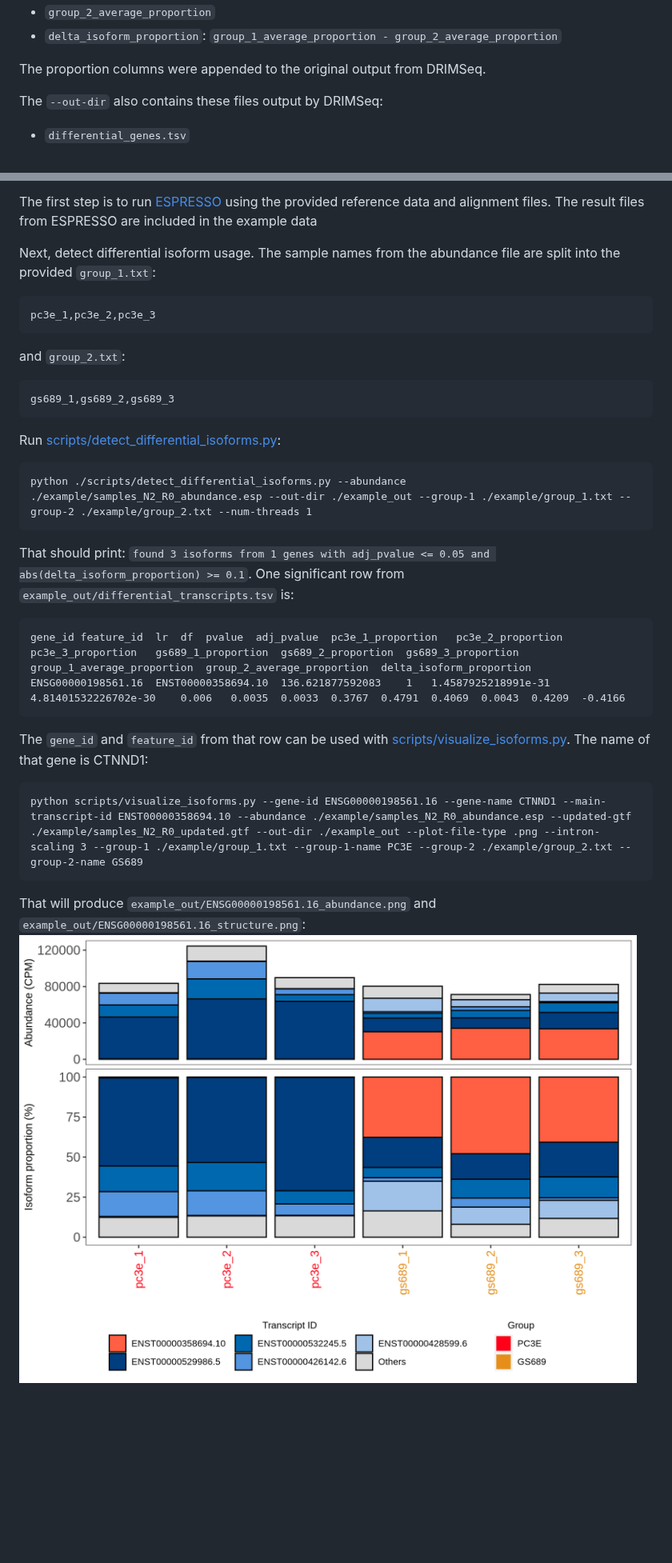
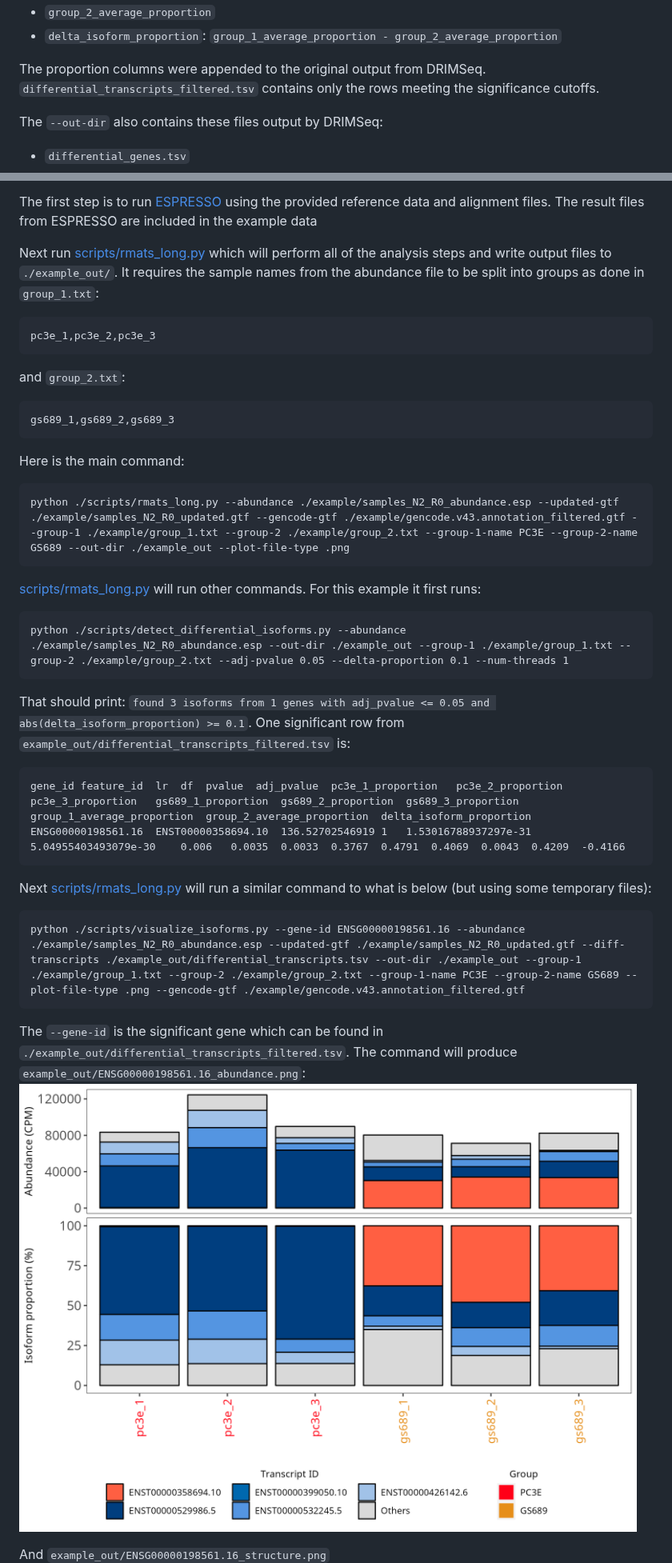
Before and after one commit to Xinglab/rMATS-long, a Markdown page: README.md, 2 parts joined by grey strips. Shown at 80% size. GitHub-like rendering; pictures changed too: example_out/ENSG00000198561.16_abundance.png; blank space fills up the shorter version.

````diff
--- a/README.md
+++ b/README.md
@@ -104,7 +108,7 @@ The main output file written to `--out-dir` is `differential_transcripts.tsv` wh
 * `group_2_average_proportion`
 * `delta_isoform_proportion`: `group_1_average_proportion - group_2_average_proportion`
 
-The proportion columns were appended to the original output from DRIMSeq.
+The proportion columns were appended to the original output from DRIMSeq. `differential_transcripts_filtered.tsv` contains only the rows meeting the significance cutoffs.
 
 The `--out-dir` also contains these files output by DRIMSeq:
 * `differential_genes.tsv`
@@ -306,7 +332,7 @@ The example data is based on cell line data from [https://doi.org/10.1126/sciadv
 
 The first step is to run [ESPRESSO](https://github.com/Xinglab/espresso) using the provided reference data and alignment files. The result files from ESPRESSO are included in the example data
 
-Next, detect differential isoform usage. The sample names from the abundance file are split into the provided `group_1.txt`:
+Next run [scripts/rmats_long.py](scripts/rmats_long.py) which will perform all of the analysis steps and write output files to `./example_out/`. It requires the sample names from the abundance file to be split into groups as done in `group_1.txt`:
 ```
 pc3e_1,pc3e_2,pc3e_3
 ```
@@ -316,25 +342,31 @@ and `group_2.txt`:
 gs689_1,gs689_2,gs689_3
 ```
 
-Run [scripts/detect_differential_isoforms.py](scripts/detect_differential_isoforms.py):
+Here is the main command:
 ```
-python ./scripts/detect_differential_isoforms.py --abundance ./example/samples_N2_R0_abundance.esp --out-dir ./example_out --group-1 ./example/group_1.txt --group-2 ./example/group_2.txt --num-threads 1
+python ./scripts/rmats_long.py --abundance ./example/samples_N2_R0_abundance.esp --updated-gtf ./example/samples_N2_R0_updated.gtf --gencode-gtf ./example/gencode.v43.annotation_filtered.gtf --group-1 ./example/group_1.txt --group-2 ./example/group_2.txt --group-1-name PC3E --group-2-name GS689 --out-dir ./example_out --plot-file-type .png
 ```
 
-That should print: `found 3 isoforms from 1 genes with adj_pvalue <= 0.05 and abs(delta_isoform_proportion) >= 0.1`. One significant row from `example_out/differential_transcripts.tsv` is:
+[scripts/rmats_long.py](scripts/rmats_long.py) will run other commands. For this example it first runs:
+```
+python ./scripts/detect_differential_isoforms.py --abundance ./example/samples_N2_R0_abundance.esp --out-dir ./example_out --group-1 ./example/group_1.txt --group-2 ./example/group_2.txt --adj-pvalue 0.05 --delta-proportion 0.1 --num-threads 1
+```
+
+That should print: `found 3 isoforms from 1 genes with adj_pvalue <= 0.05 and abs(delta_isoform_proportion) >= 0.1`. One significant row from `example_out/differential_transcripts_filtered.tsv` is:
 ```
 gene_id	feature_id	lr	df	pvalue	adj_pvalue	pc3e_1_proportion	pc3e_2_proportion	pc3e_3_proportion	gs689_1_proportion	gs689_2_proportion	gs689_3_proportion	group_1_average_proportion	group_2_average_proportion	delta_isoform_proportion
-ENSG00000198561.16	ENST00000358694.10	136.621877592083	1	1.4587925218991e-31	4.81401532226702e-30	0.006	0.0035	0.0033	0.3767	0.4791	0.4069	0.0043	0.4209	-0.4166
+ENSG00000198561.16	ENST00000358694.10	136.52702546919	1	1.53016788937297e-31	5.04955403493079e-30	0.006	0.0035	0.0033	0.3767	0.4791	0.4069	0.0043	0.4209	-0.4166
 ```
 
-The `gene_id` and `feature_id` from that row can be used with [scripts/visualize_isoforms.py](scripts/visualize_isoforms.py). The name of that gene is CTNND1:
+Next [scripts/rmats_long.py](scripts/rmats_long.py) will run a similar command to what is below (but using some temporary files):
 ```
-python scripts/visualize_isoforms.py --gene-id ENSG00000198561.16 --gene-name CTNND1 --main-transcript-id ENST00000358694.10 --abundance ./example/samples_N2_R0_abundance.esp --updated-gtf ./example/samples_N2_R0_updated.gtf --out-dir ./example_out --plot-file-type .png --intron-scaling 3 --group-1 ./example/group_1.txt --group-1-name PC3E --group-2 ./example/group_2.txt --group-2-name GS689
+python ./scripts/visualize_isoforms.py --gene-id ENSG00000198561.16 --abundance ./example/samples_N2_R0_abundance.esp --updated-gtf ./example/samples_N2_R0_updated.gtf --diff-transcripts ./example_out/differential_transcripts.tsv --out-dir ./example_out --group-1 ./example/group_1.txt --group-2 ./example/group_2.txt --group-1-name PC3E --group-2-name GS689 --plot-file-type .png --gencode-gtf ./example/gencode.v43.annotation_filtered.gtf
 ```
 
-That will produce `example_out/ENSG00000198561.16_abundance.png` and `example_out/ENSG00000198561.16_structure.png`:
+The `--gene-id` is the significant gene which can be found in `./example_out/differential_transcripts_filtered.tsv`. The command will produce `example_out/ENSG00000198561.16_abundance.png`:
 ![CTNND1 abundance](example_out/ENSG00000198561.16_abundance.png)
 
+And `example_out/ENSG00000198561.16_structure.png`
 ![CTNND1 structure](example_out/ENSG00000198561.16_structure.png)
 
 The plots show that ENST00000358694.10 is abundant in GS689 samples and ENST00000529986.5 is abundant in PC3E samples. There are also changes in abundance for other isoforms
````
Also changed, not shown: other parts of README.md (+56 -21 lines), example_out/ENSG00000198561.16_structure.png, 6 other files.
